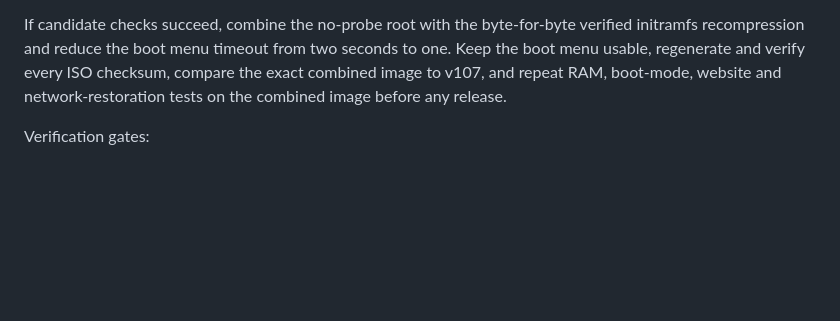
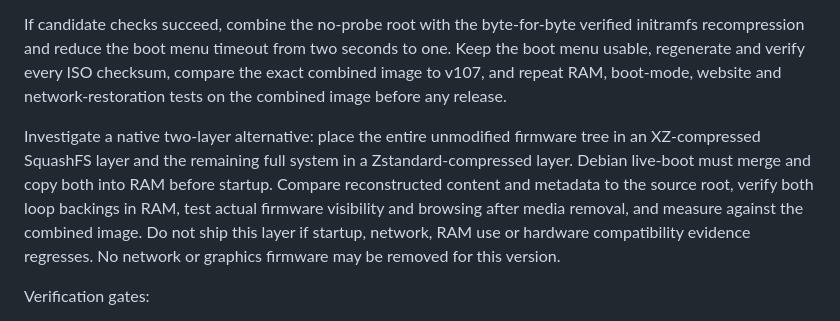
Before and after one commit to 74127418528426leo-del/Test, a Markdown page: web108/PLAN.md, the part around the change. GitHub-like rendering; blank space fills up the shorter version.

Commit message:
Plan native mixed compression firmware layers

```diff
--- a/web108/PLAN.md
+++ b/web108/PLAN.md
@@ -12,6 +12,8 @@ The graphics study found only about 1.2 MB saved from the root by removing Radeo
 
 If candidate checks succeed, combine the no-probe root with the byte-for-byte verified initramfs recompression and reduce the boot menu timeout from two seconds to one. Keep the boot menu usable, regenerate and verify every ISO checksum, compare the exact combined image to v107, and repeat RAM, boot-mode, website and network-restoration tests on the combined image before any release.
 
+Investigate a native two-layer alternative: place the entire unmodified firmware tree in an XZ-compressed SquashFS layer and the remaining full system in a Zstandard-compressed layer. Debian live-boot must merge and copy both into RAM before startup. Compare reconstructed content and metadata to the source root, verify both loop backings in RAM, test actual firmware visibility and browsing after media removal, and measure against the combined image. Do not ship this layer if startup, network, RAM use or hardware compatibility evidence regresses. No network or graphics firmware may be removed for this version.
+
 Verification gates:
 1. Pin the v107 image hash; prove targeted paths and ensure all other firmware entries, browser and other root content are preserved, including comparisons after repacking. Do not delete outside the extracted scratch tree or follow symlinks out of it.
 2. Preserve boot mode, browser sandbox, certificates, network manager and optional proxy safeguards; do not weaken TLS or bypass network authorization. Check the internal media checksum manifest for every listed file.
```
